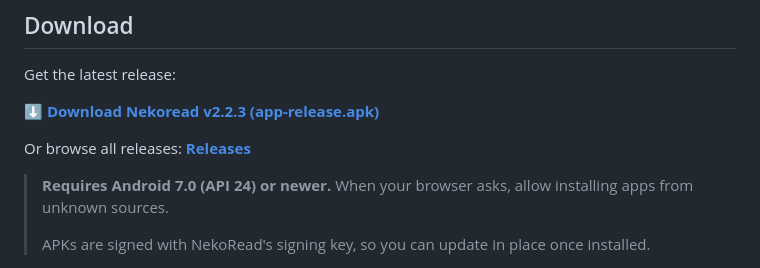
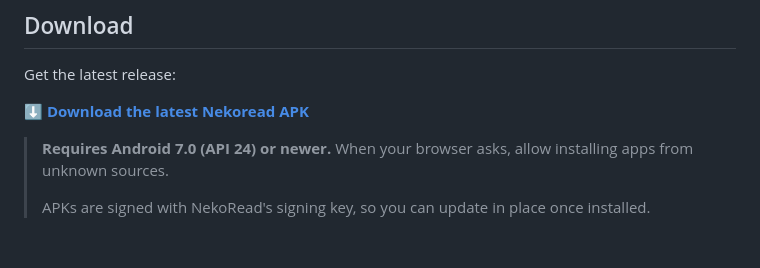
Before and after one commit to codegeasse1/Nekoread, a Markdown page: README.md, the part around the change. GitHub-like rendering; blank space fills up the shorter version.

Commit message:
README: link Download button to the latest release page

```diff
--- a/README.md
+++ b/README.md
@@ -58,9 +58,7 @@ It loads manga, chapters and page images through a pluggable source layer. Brows
 
 Get the latest release:
 
-[**⬇ Download Nekoread v2.2.3 (app-release.apk)**](https://github.com/codegeasse1/Nekoread/releases/download/v2.2.3/app-release.apk)
-
-Or browse all releases: [**Releases**](https://github.com/codegeasse1/Nekoread/releases)
+[**⬇ Download the latest Nekoread APK**](https://github.com/codegeasse1/Nekoread/releases/latest)
 
 > **Requires Android 7.0 (API 24) or newer.** When your browser asks, allow installing apps from unknown sources.
 >
```
